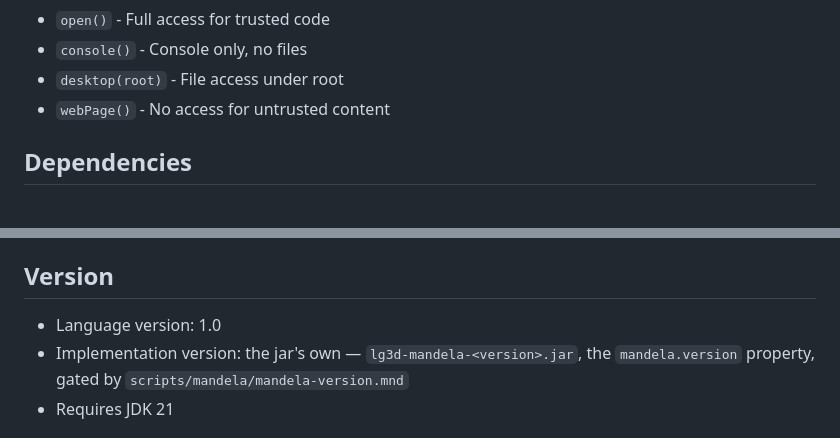
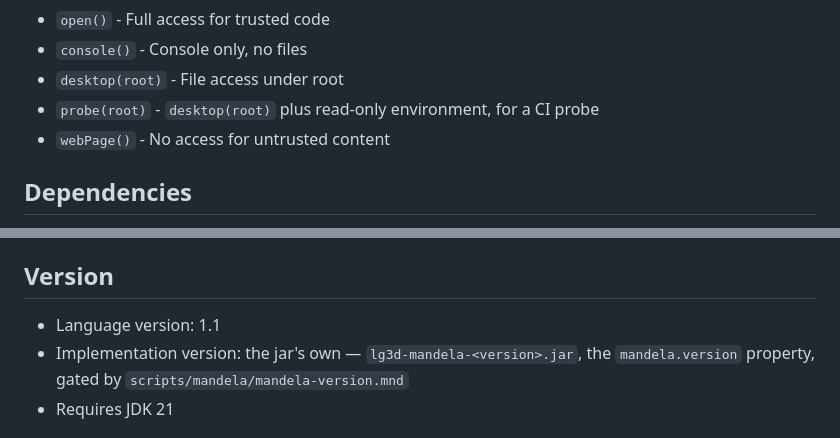
Before and after one commit to landrevillejf/Mandela, a Markdown page: docs/README.md, 2 parts joined by grey strips. Rendered like a GitHub page.

```diff
--- a/docs/README.md
+++ b/docs/README.md
@@ -129,6 +129,7 @@ Pre-configured profiles:
 - `open()` - Full access for trusted code
 - `console()` - Console only, no files
 - `desktop(root)` - File access under root
+- `probe(root)` - `desktop(root)` plus read-only environment, for a CI probe
 - `webPage()` - No access for untrusted content
 
 ## Dependencies
@@ -145,7 +146,7 @@ Pre-configured profiles:
 
 ## Version
 
-- Language version: 1.0
+- Language version: 1.1
 - Implementation version: the jar's own — `lg3d-mandela-<version>.jar`, the
   `mandela.version` property, gated by `scripts/mandela/mandela-version.mnd`
 - Requires JDK 21
```
Also changed, not shown: CHANGELOG.md (+13 -0 lines), docs/FUNCTIONAL_ANALYSIS.md (+1 -1 lines).
